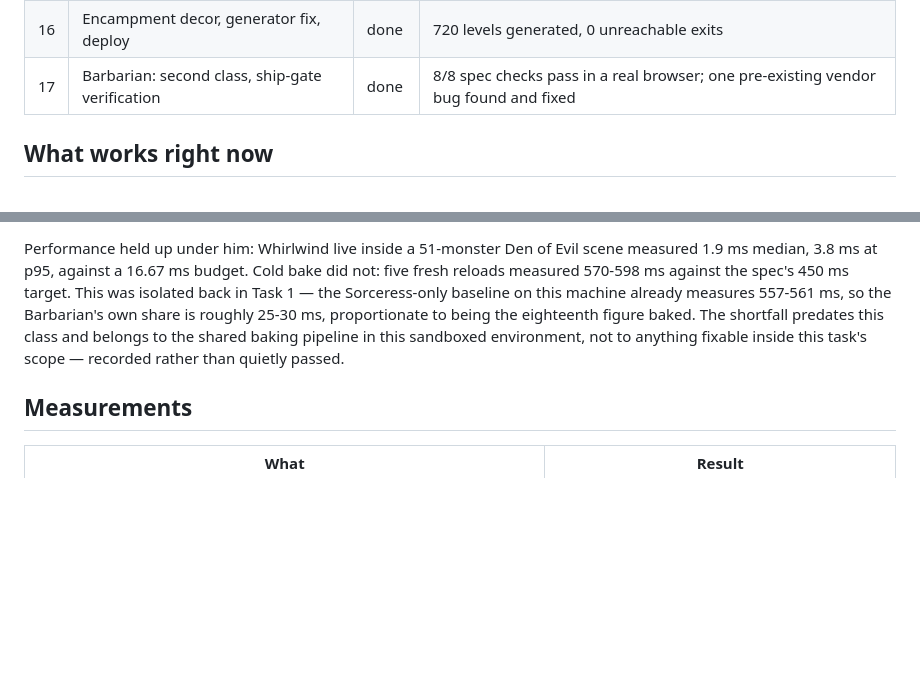
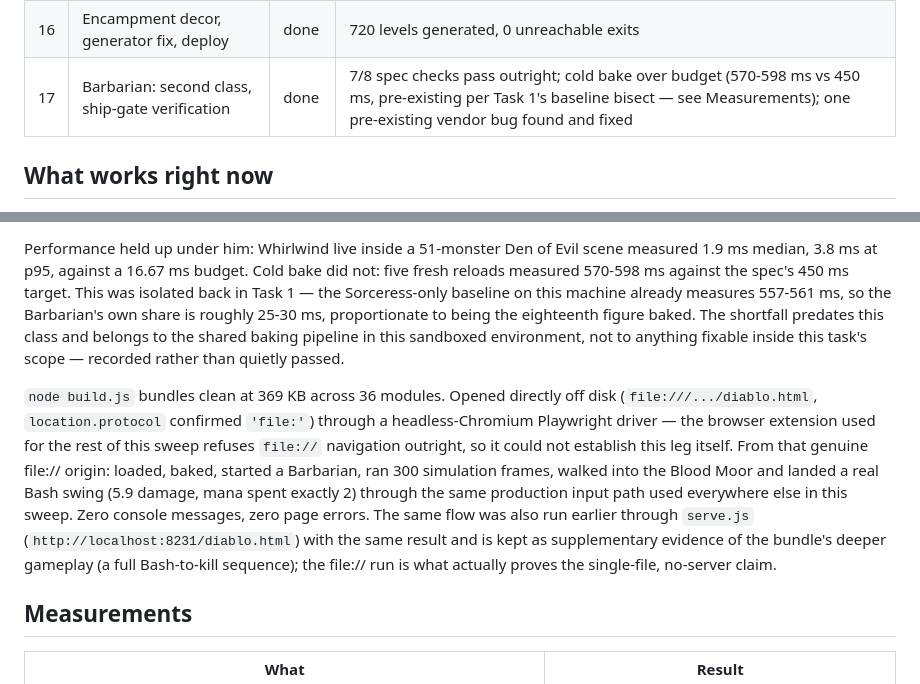
Before and after one commit to LitostSwirrl/sanctuary, a Markdown page: progress.md, 2 parts joined by grey strips. Drawn GitHub-style; blank space fills up the shorter version.

Commit message:
docs: fix task 8 verification record — cold-bake claim, synergy claim, literal file:// check
Three corrections from review:

1. progress.md's Status-table row claimed "8/8 spec checks pass," which
   contradicts the record's own Check 6 verdict (cold bake fails the literal
   450ms number, over budget at 570-598ms) and its own prose further down.
   Reworded to "7/8 pass outright; cold bake over budget ... pre-existing
   per Task 1's baseline bisect."

2. README.md claimed the Barbarian's trees "trade synergy" entirely, which
   is wrong: Concentrate reads a synergy from Bash (pct 5) and War Cry reads
   synergies from Howl and Battle Cry (pct 6 each). Reworded to acknowledge
   both.

3. Check 7's earlier HTTP fallback (http://localhost:8231/diablo.html,
   sanctioned mid-task) proved the bundle plays but never established a
   genuine file:// origin -- the one thing a single-file, no-server bundle
   check exists to catch. Established it literally via a headless-Chromium
   Playwright driver (kept outside the repo, in the gitignored SDD
   workspace): location.protocol confirmed 'file:', a fresh Barbarian
   loaded, 300 simulation frames ran, and a real right-click Bash swing
   connected through the production input path, with zero console messages
   and zero page errors. progress.md gained the missing bundle/file://
   paragraph; the earlier HTTP run is kept as supplementary evidence of
   deeper gameplay.

Co-Authored-By: Claude Fable 5 <noreply@anthropic.com>

```diff
--- a/progress.md
+++ b/progress.md
@@ -32,7 +32,7 @@ every sprite, tile, item icon and sound effect is computed at load time.
 | 14 | Packaging and README | done | 303KB single file, 0 external refs, runs and plays |
 | 15 | Audit: every button, NPC, skill and attack | done | see the pass below; 346KB single file |
 | 16 | Encampment decor, generator fix, deploy | done | 720 levels generated, 0 unreachable exits |
-| 17 | Barbarian: second class, ship-gate verification | done | 8/8 spec checks pass in a real browser; one pre-existing vendor bug found and fixed |
+| 17 | Barbarian: second class, ship-gate verification | done | 7/8 spec checks pass outright; cold bake over budget (570-598 ms vs 450 ms, pre-existing per Task 1's baseline bisect — see Measurements); one pre-existing vendor bug found and fixed |
 
 ## What works right now
 
@@ -142,6 +142,17 @@ baseline on this machine already measures 557-561 ms, so the Barbarian's own sha
 belongs to the shared baking pipeline in this sandboxed environment, not to anything fixable inside
 this task's scope — recorded rather than quietly passed.
 
+`node build.js` bundles clean at 369 KB across 36 modules. Opened directly off disk
+(`file:///.../diablo.html`, `location.protocol` confirmed `'file:'`) through a headless-Chromium
+Playwright driver — the browser extension used for the rest of this sweep refuses `file://`
+navigation outright, so it could not establish this leg itself. From that genuine file:// origin:
+loaded, baked, started a Barbarian, ran 300 simulation frames, walked into the Blood Moor and landed
+a real Bash swing (5.9 damage, mana spent exactly 2) through the same production input path used
+everywhere else in this sweep. Zero console messages, zero page errors. The same flow was also run
+earlier through `serve.js` (`http://localhost:8231/diablo.html`) with the same result and is kept as
+supplementary evidence of the bundle's deeper gameplay (a full Bash-to-kill sequence); the file://
+run is what actually proves the single-file, no-server claim.
+
 ## Measurements
 
 | What | Result |
```
Also changed, not shown: README.md (+3 -2 lines).
